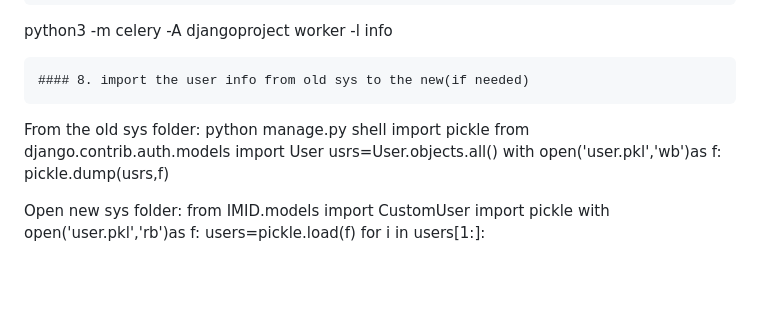
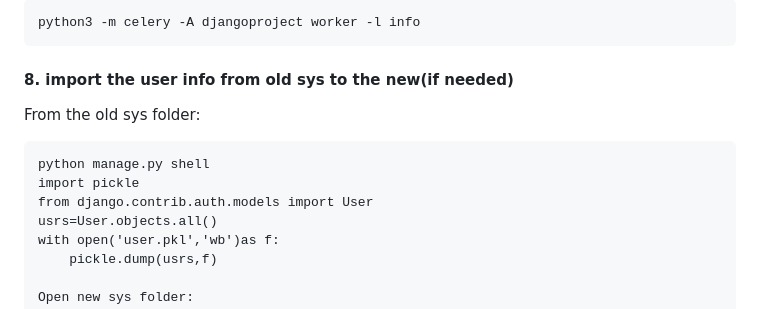
Before and after one commit to sii-scRNA-Seq/RNAcare, a Markdown page: README.md, the part around one of its changes. Drawn GitHub-style; blank space fills up the shorter version.

````diff
--- a/README.md
+++ b/README.md
@@ -123,8 +123,8 @@ Then open another console to start the cerlery:
 python3 -m celery -A djangoproject worker -l info
 ```
 #### 8. import the user info from old sys to the new(if needed)
+From the old sys folder:
 ```
-From the old sys folder:
 python manage.py shell
 import pickle
 from django.contrib.auth.models import User
````
Also changed, not shown: other parts of README.md (+1 -1 lines).
